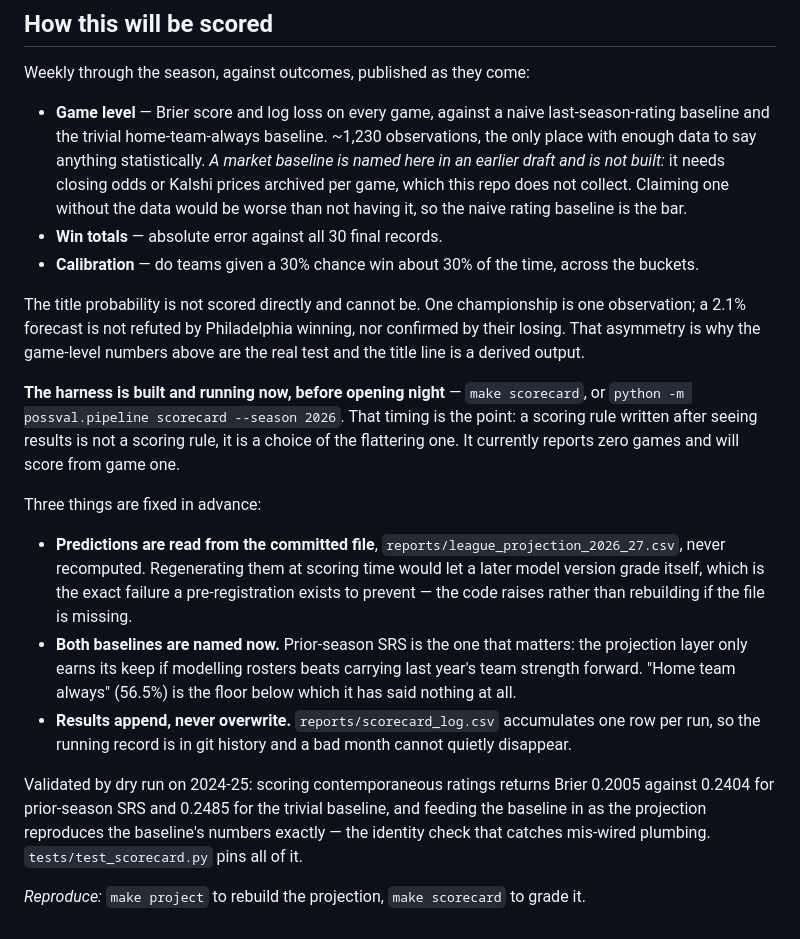
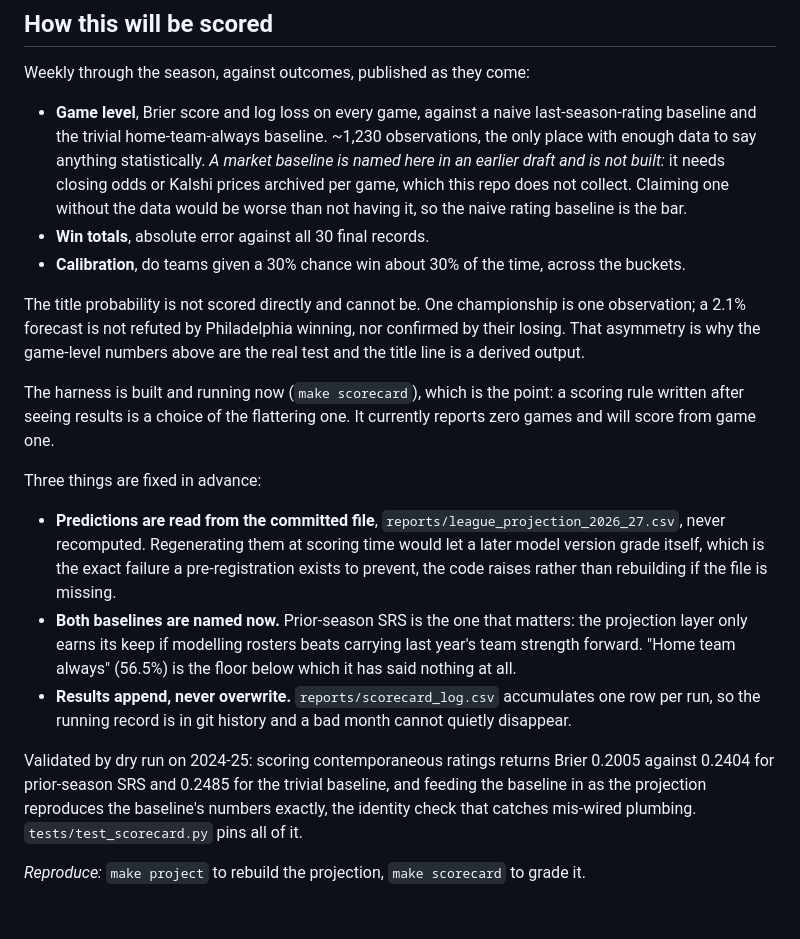
Before and after one commit to dingd29/Shot-Clock, a Markdown page: PREREGISTRATION.md, the part around one of its changes. Drawn GitHub-style.

```diff
--- a/PREREGISTRATION.md
+++ b/PREREGISTRATION.md
@@ -95,30 +92,29 @@ Stated in advance, so none of it can be claimed as foresight afterwards:
 
 Weekly through the season, against outcomes, published as they come:
 
-- **Game level** — Brier score and log loss on every game, against a naive
+- **Game level**, Brier score and log loss on every game, against a naive
   last-season-rating baseline and the trivial home-team-always baseline. ~1,230 observations,
   the only place with enough data to say anything statistically. *A market baseline is named
   here in an earlier draft and is not built:* it needs closing odds or Kalshi prices archived
   per game, which this repo does not collect. Claiming one without the data would be worse
   than not having it, so the naive rating baseline is the bar.
-- **Win totals** — absolute error against all 30 final records.
-- **Calibration** — do teams given a 30% chance win about 30% of the time, across the buckets.
+- **Win totals**, absolute error against all 30 final records.
+- **Calibration**, do teams given a 30% chance win about 30% of the time, across the buckets.
 
 The title probability is not scored directly and cannot be. One championship is one
 observation; a 2.1% forecast is not refuted by Philadelphia winning, nor confirmed by their
 losing. That asymmetry is why the game-level numbers above are the real test and the title
 line is a derived output.
 
-**The harness is built and running now, before opening night** — `make scorecard`, or
-`python -m possval.pipeline scorecard --season 2026`. That timing is the point: a scoring rule
-written after seeing results is not a scoring rule, it is a choice of the flattering one. It
-currently reports zero games and will score from game one.
+The harness is built and running now (`make scorecard`), which is the point: a scoring rule
+written after seeing results is a choice of the flattering one. It currently reports zero games
+and will score from game one.
 
 Three things are fixed in advance:
 
 - **Predictions are read from the committed file**, `reports/league_projection_2026_27.csv`,
   never recomputed. Regenerating them at scoring time would let a later model version grade
-  itself, which is the exact failure a pre-registration exists to prevent — the code raises
+  itself, which is the exact failure a pre-registration exists to prevent, the code raises
   rather than rebuilding if the file is missing.
 - **Both baselines are named now.** Prior-season SRS is the one that matters: the projection
   layer only earns its keep if modelling rosters beats carrying last year's team strength
@@ -128,7 +124,7 @@ Three things are fixed in advance:
 
 Validated by dry run on 2024-25: scoring contemporaneous ratings returns Brier 0.2005 against
 0.2404 for prior-season SRS and 0.2485 for the trivial baseline, and feeding the baseline in as
-the projection reproduces the baseline's numbers exactly — the identity check that catches
+the projection reproduces the baseline's numbers exactly, the identity check that catches
 mis-wired plumbing. `tests/test_scorecard.py` pins all of it.
 
 *Reproduce:* `make project` to rebuild the projection, `make scorecard` to grade it.
```
Also changed, not shown: other parts of PREREGISTRATION.md (+17 -20 lines), METHODOLOGY.md (+69 -69 lines), reports/preregistration_exploration.md (+39 -41 lines).
